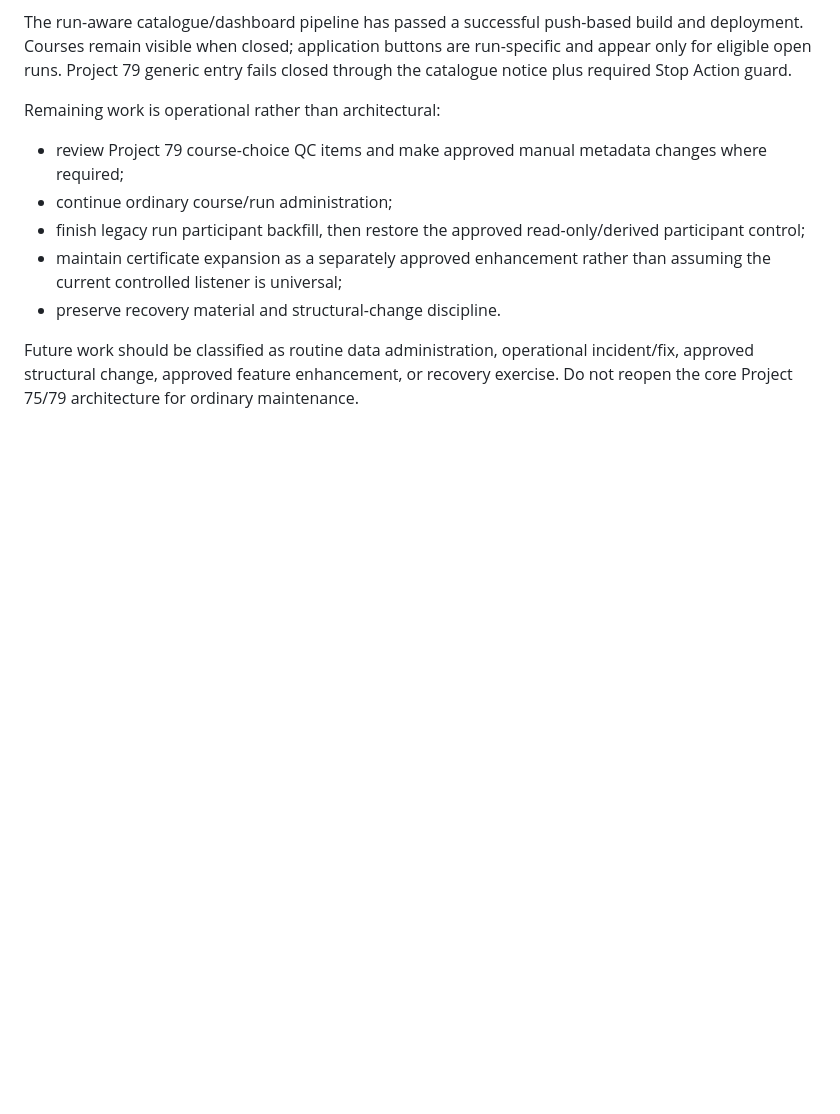
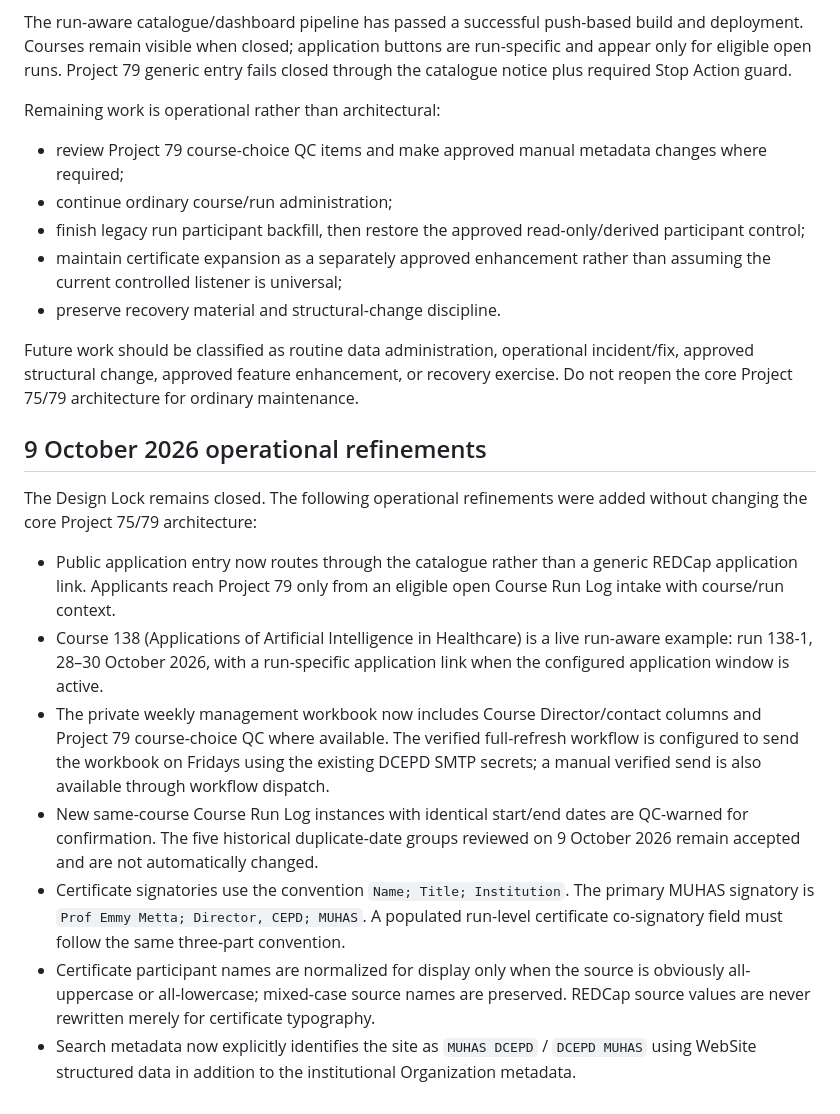
Before and after one commit to muhas-dcepd/muhas-dcepd.github.io, a Markdown page: automation/project75/TECHNICAL_USER_MANUAL.md, the part around the change. GitHub-like rendering; blank space fills up the shorter version.

Commit message:
Document 9 October DCEPD operational refinements

```diff
--- a/automation/project75/TECHNICAL_USER_MANUAL.md
+++ b/automation/project75/TECHNICAL_USER_MANUAL.md
@@ -669,3 +669,16 @@ Remaining work is operational rather than architectural:
 - preserve recovery material and structural-change discipline.
 
 Future work should be classified as routine data administration, operational incident/fix, approved structural change, approved feature enhancement, or recovery exercise. Do not reopen the core Project 75/79 architecture for ordinary maintenance.
+
+
+## 9 October 2026 operational refinements
+
+The Design Lock remains closed. The following operational refinements were added without changing the core Project 75/79 architecture:
+
+- Public application entry now routes through the catalogue rather than a generic REDCap application link. Applicants reach Project 79 only from an eligible open Course Run Log intake with course/run context.
+- Course 138 (Applications of Artificial Intelligence in Healthcare) is a live run-aware example: run 138-1, 28–30 October 2026, with a run-specific application link when the configured application window is active.
+- The private weekly management workbook now includes Course Director/contact columns and Project 79 course-choice QC where available. The verified full-refresh workflow is configured to send the workbook on Fridays using the existing DCEPD SMTP secrets; a manual verified send is also available through workflow dispatch.
+- New same-course Course Run Log instances with identical start/end dates are QC-warned for confirmation. The five historical duplicate-date groups reviewed on 9 October 2026 remain accepted and are not automatically changed.
+- Certificate signatories use the convention `Name; Title; Institution`. The primary MUHAS signatory is `Prof Emmy Metta; Director, CEPD; MUHAS`. A populated run-level certificate co-signatory field must follow the same three-part convention.
+- Certificate participant names are normalized for display only when the source is obviously all-uppercase or all-lowercase; mixed-case source names are preserved. REDCap source values are never rewritten merely for certificate typography.
+- Search metadata now explicitly identifies the site as `MUHAS DCEPD` / `DCEPD MUHAS` using WebSite structured data in addition to the institutional Organization metadata.
```
